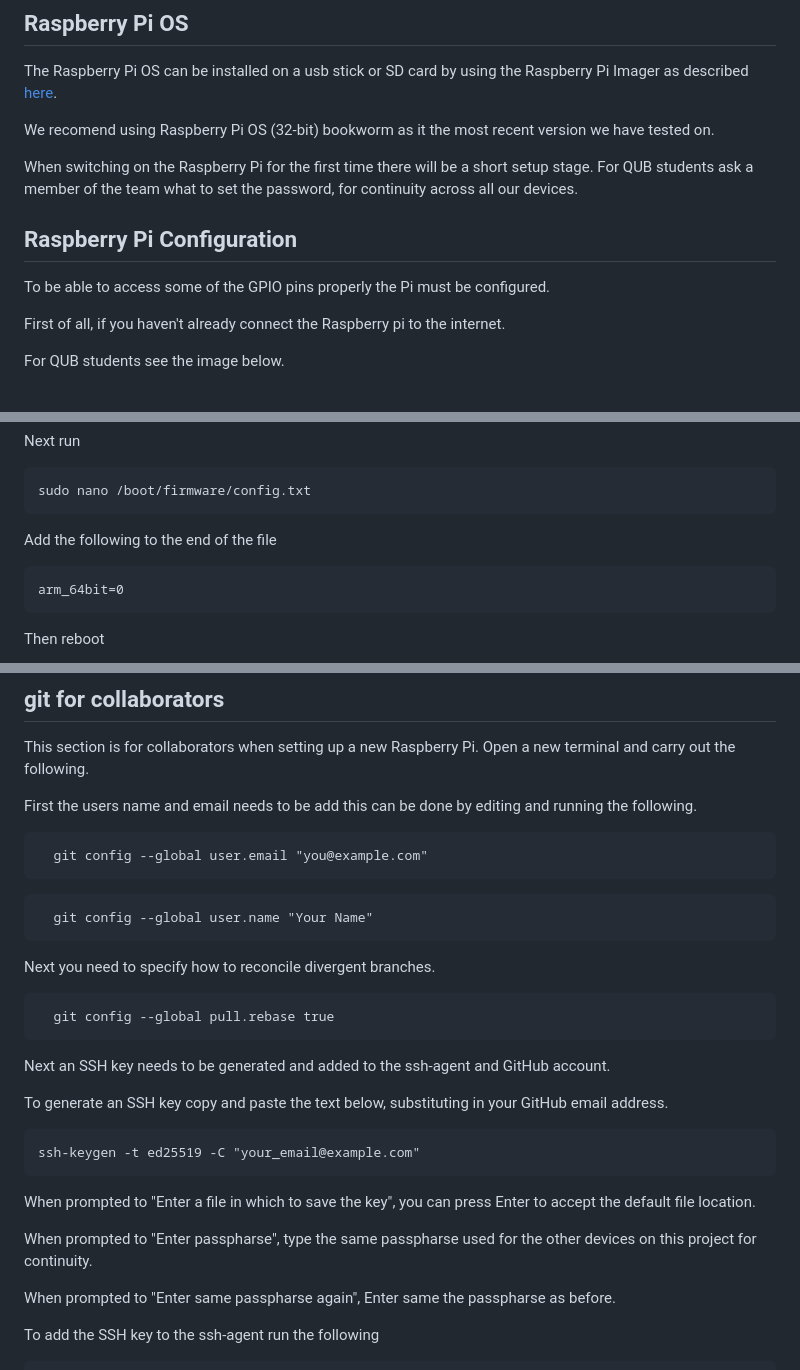
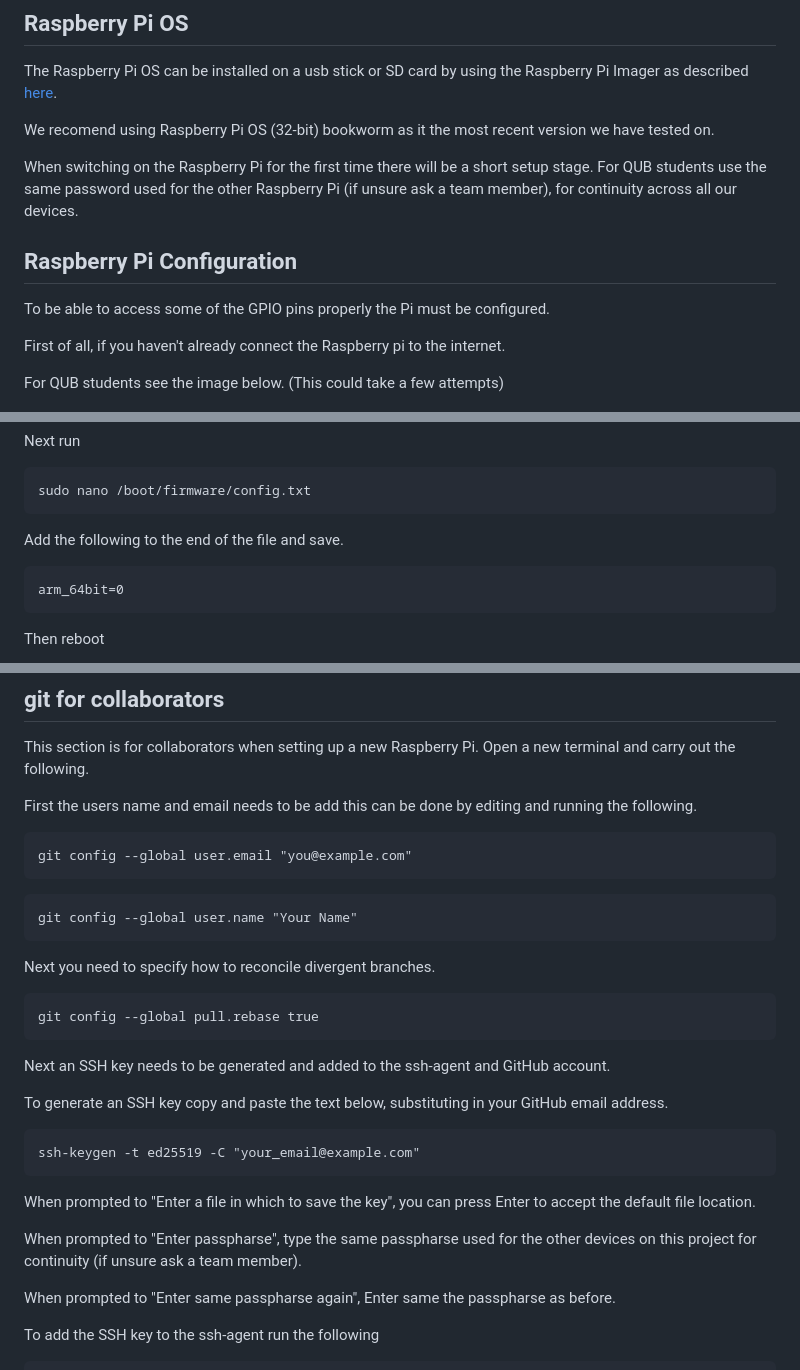
Before and after one commit to QUB-ASL/bzzz, a Markdown page: SET_UP.md, 3 parts joined by grey strips. GitHub-like rendering.

````diff
--- a/SET_UP.md
+++ b/SET_UP.md
@@ -9,15 +9,15 @@ The Raspberry Pi OS can be installed on a usb stick or SD card by using the Rasp
 
 We recomend using Raspberry Pi OS (32-bit) bookworm as it the most recent version we have tested on.
 
-When switching on the Raspberry Pi for the first time there will be a short setup stage. For QUB students ask a member of the team what to set the password,
-for continuity across all our devices.
+When switching on the Raspberry Pi for the first time there will be a short setup stage. For QUB students use the same password used for the other Raspberry Pi
+(if unsure ask a team member), for continuity across all our devices.
 
 ## Raspberry Pi Configuration
 To be able to access some of the GPIO pins properly the Pi must be configured.
 
 First of all, if you haven't already connect the Raspberry pi to the internet.
 
-For QUB students see the image below.
+For QUB students see the image below. (This could take a few attempts)
 
 <img width="400" src="design/images/WiFi_screenshot.png">
 
@@ -42,7 +42,7 @@ Next run
 ```
 sudo nano /boot/firmware/config.txt
 ```
-Add the following to the end of the file
+Add the following to the end of the file and save.
 ```
 arm_64bit=0
 ```
@@ -57,15 +57,15 @@ This section is for collaborators when setting up a new Raspberry Pi. Open a new
 
 First the users name and email needs to be add this can be done by editing and running the following.
 ```
-  git config --global user.email "you@example.com"
+git config --global user.email "you@example.com"
 ```
 ```
-  git config --global user.name "Your Name"
+git config --global user.name "Your Name"
 ```
 
 Next you need to specify how to reconcile divergent branches.
 ```
-  git config --global pull.rebase true
+git config --global pull.rebase true
 ```
 
 Next an SSH key needs to be generated and added to the ssh-agent and GitHub account.
@@ -77,7 +77,7 @@ ssh-keygen -t ed25519 -C "your_email@example.com"
 ```
 When prompted to "Enter a file in which to save the key", you can press Enter to accept the default file location.
 
-When prompted to "Enter passpharse", type the same passpharse used for the other devices on this project for continuity.
+When prompted to "Enter passpharse", type the same passpharse used for the other devices on this project for continuity (if unsure ask a team member).
 
 When prompted to "Enter same passpharse again", Enter same the passpharse as before.
 
````
